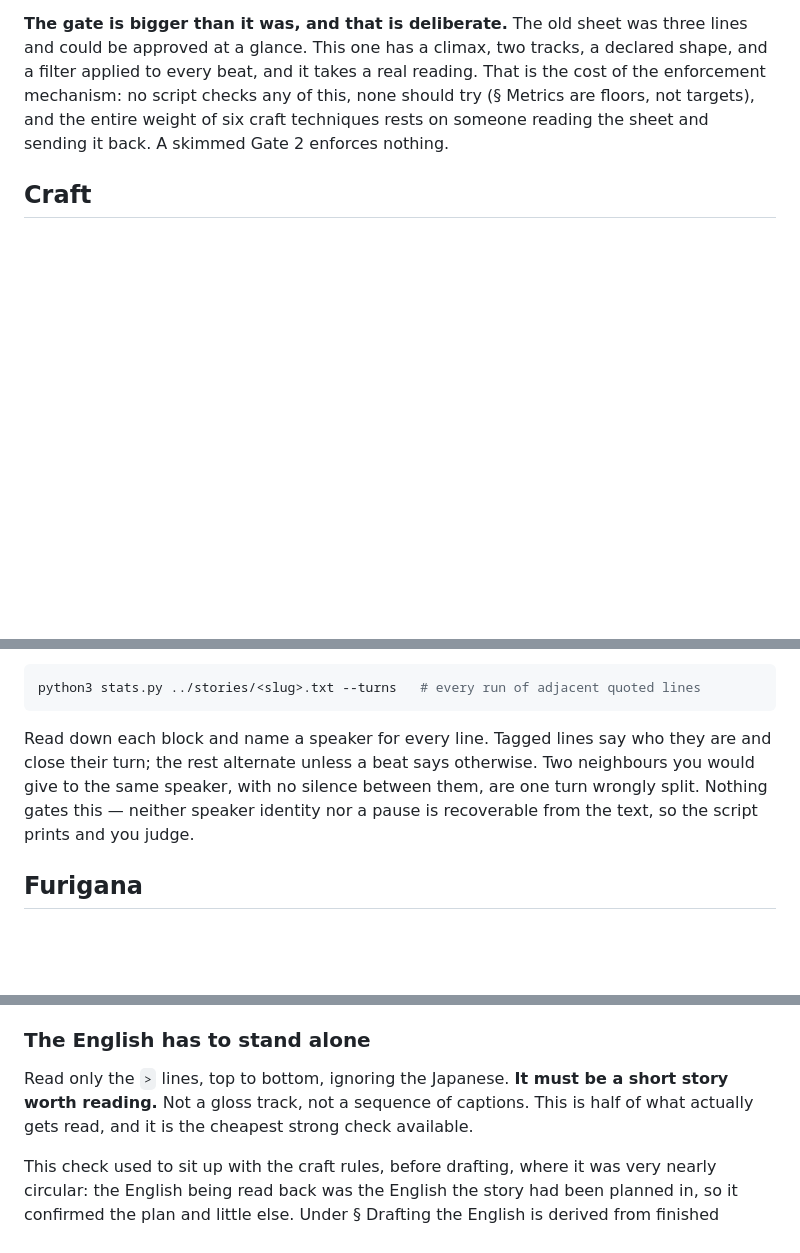
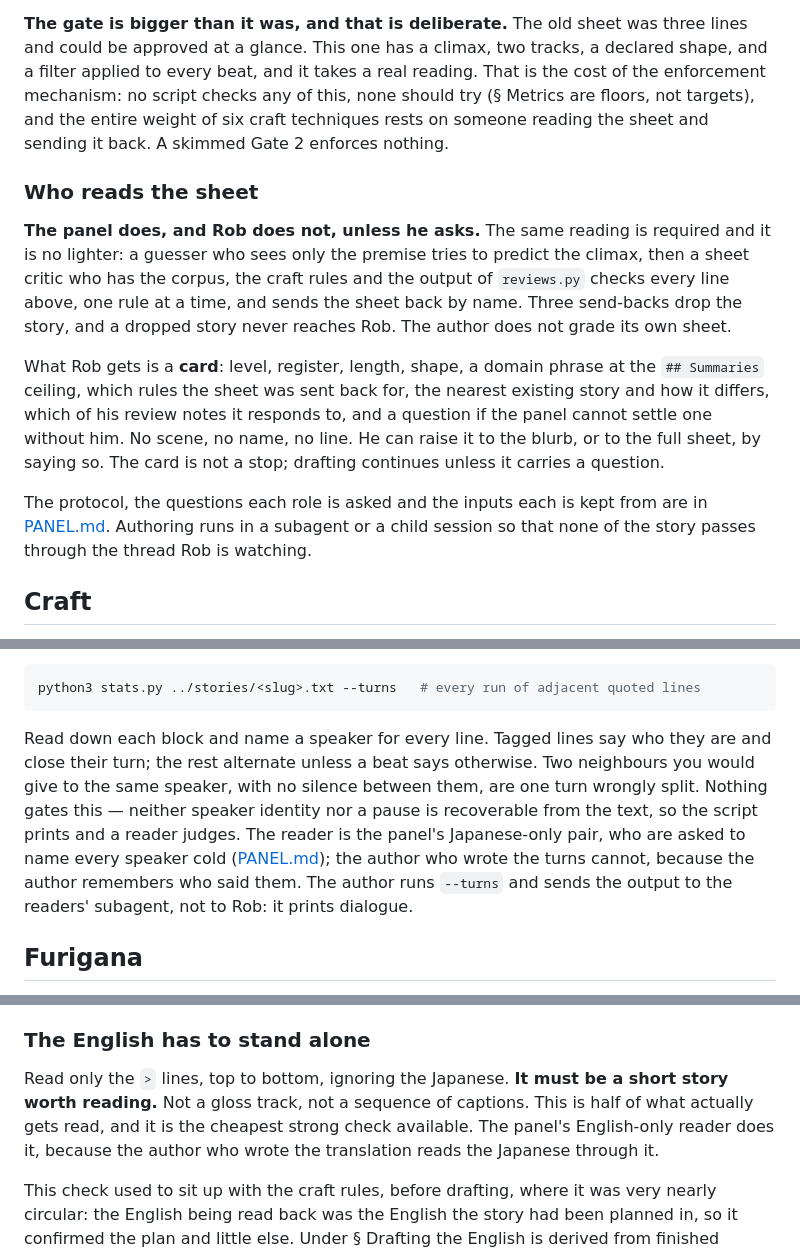
Before and after one commit to RobHelgeson/japanese-stories, a Markdown page: AUTHORING.md, 3 parts joined by grey strips. Drawn GitHub-style; blank space fills up the shorter version.

````diff
--- a/AUTHORING.md
+++ b/AUTHORING.md
@@ -120,6 +120,14 @@ Whichever shape is declared, it is a shape to build toward and not a form to fil
 Record the whole sheet — climax, afterword reference, premise, want, need, shape, and beats — as `_premise` on the `corpus.json` entry, alongside the existing `_feature` and `_note` prose keys. It is a prose key and nothing parses it; write it as the sheet, not as a schema.
 
 **The gate is bigger than it was, and that is deliberate.** The old sheet was three lines and could be approved at a glance. This one has a climax, two tracks, a declared shape, and a filter applied to every beat, and it takes a real reading. That is the cost of the enforcement mechanism: no script checks any of this, none should try (§ Metrics are floors, not targets), and the entire weight of six craft techniques rests on someone reading the sheet and sending it back. A skimmed Gate 2 enforces nothing.
+
+### Who reads the sheet
+
+**The panel does, and Rob does not, unless he asks.** The same reading is required and it is no lighter: a guesser who sees only the premise tries to predict the climax, then a sheet critic who has the corpus, the craft rules and the output of `reviews.py` checks every line above, one rule at a time, and sends the sheet back by name. Three send-backs drop the story, and a dropped story never reaches Rob. The author does not grade its own sheet.
+
+What Rob gets is a **card**: level, register, length, shape, a domain phrase at the `## Summaries` ceiling, which rules the sheet was sent back for, the nearest existing story and how it differs, which of his review notes it responds to, and a question if the panel cannot settle one without him. No scene, no name, no line. He can raise it to the blurb, or to the full sheet, by saying so. The card is not a stop; drafting continues unless it carries a question.
+
+The protocol, the questions each role is asked and the inputs each is kept from are in [PANEL.md](PANEL.md). Authoring runs in a subagent or a child session so that none of the story passes through the thread Rob is watching.
 
 ## Craft
 
@@ -244,7 +252,7 @@ So the test is not "same speaker, therefore merge". It is **continuous or not**:
 python3 stats.py ../stories/<slug>.txt --turns   # every run of adjacent quoted lines
 ```
 
-Read down each block and name a speaker for every line. Tagged lines say who they are and close their turn; the rest alternate unless a beat says otherwise. Two neighbours you would give to the same speaker, with no silence between them, are one turn wrongly split. Nothing gates this — neither speaker identity nor a pause is recoverable from the text, so the script prints and you judge.
+Read down each block and name a speaker for every line. Tagged lines say who they are and close their turn; the rest alternate unless a beat says otherwise. Two neighbours you would give to the same speaker, with no silence between them, are one turn wrongly split. Nothing gates this — neither speaker identity nor a pause is recoverable from the text, so the script prints and a reader judges. The reader is the panel's Japanese-only pair, who are asked to name every speaker cold ([PANEL.md](PANEL.md)); the author who wrote the turns cannot, because the author remembers who said them. The author runs `--turns` and sends the output to the readers' subagent, not to Rob: it prints dialogue.
 
 ## Furigana
 
@@ -290,7 +298,7 @@ Of the six, this is the one most easily bought rather than fixed, so two things
 
 ### The English has to stand alone
 
-Read only the `>` lines, top to bottom, ignoring the Japanese. **It must be a short story worth reading.** Not a gloss track, not a sequence of captions. This is half of what actually gets read, and it is the cheapest strong check available.
+Read only the `>` lines, top to bottom, ignoring the Japanese. **It must be a short story worth reading.** Not a gloss track, not a sequence of captions. This is half of what actually gets read, and it is the cheapest strong check available. The panel's English-only reader does it, because the author who wrote the translation reads the Japanese through it.
 
 This check used to sit up with the craft rules, before drafting, where it was very nearly circular: the English being read back was the English the story had been planned in, so it confirmed the plan and little else. Under § Drafting the English is derived from finished Japanese, which makes this a real check on a translation — and the first place a gloss track shows up, because English that reads as captions is usually reporting Japanese that was never prose.
 
````
Also changed, not shown: other parts of AUTHORING.md (+8 -6 lines), PANEL.md (added, +147 -0 lines), README.md (+1 -0 lines).
